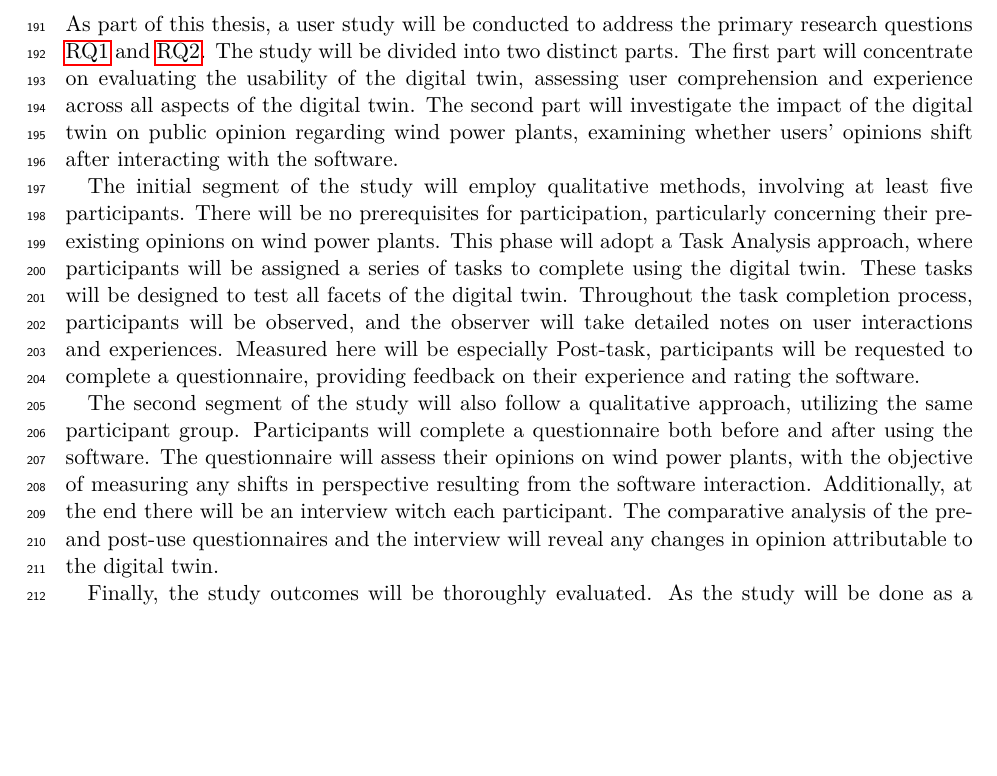
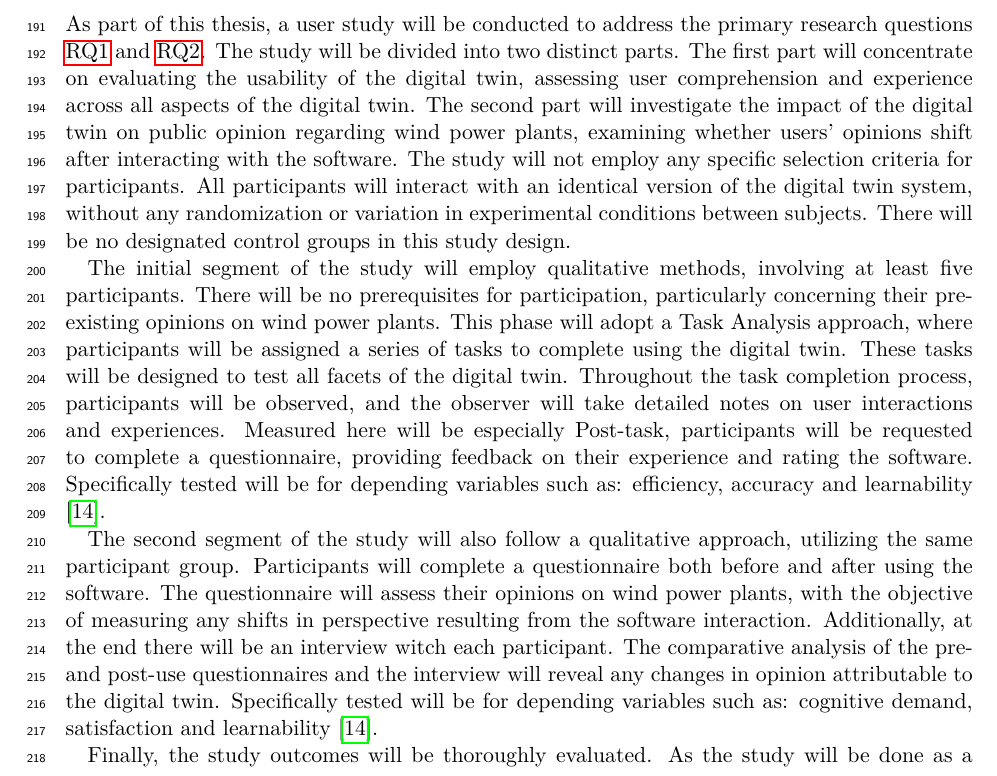
Before and after one commit to Leg-en/MA_Proposal, a LaTeX document (proposal.tex): part of page 7 of 12, cut so that both start at the same text, the shorter picture padded with empty space. Compiled offline with pdfLaTeX.

Commit message:
depending variables added

```diff
--- a/proposal.tex
+++ b/proposal.tex
@@ -194,12 +194,16 @@
     %Todos: Studien Art? Gibt es eine kontrollgrupe? Wie sieht die studie aus? Wie viele teilnehmer? Wie werden die teilnehmer ausgewählt? Wie wird die studie ausgewertet?
     \subsection{User Study}
     As part of this thesis, a user study will be conducted to address the primary research questions \cref{rq:first_q} and \cref{rq:second_q}. The study will be divided into two distinct parts. The first part will concentrate on evaluating the usability of the digital twin, assessing user comprehension and experience across all aspects of the digital twin. The second part will investigate the impact of the digital twin on public opinion regarding wind power plants, examining whether users' opinions shift after interacting with the software.
+    The study will not employ any specific selection criteria for participants. All participants will interact with an identical version of the digital twin system, without any randomization or variation in experimental conditions between subjects. There will be no designated control groups in this study design.
+    %Laut krays quelle ist das dann nur eine Quasi Studie. Aber ich baue doch jetzt keine placebo software um das zu testen?
 
     The initial segment of the study will employ qualitative methods, involving at least five participants. There will be no prerequisites for participation, particularly concerning their pre-existing opinions on wind power plants. This phase will adopt a Task Analysis approach, where participants will be assigned a series of tasks to complete using the digital twin. These tasks will be designed to test all facets of the digital twin. Throughout the task completion process, participants will be observed, and the observer will take detailed notes on user interactions and experiences. Measured here will be especially
     Post-task, participants will be requested to complete a questionnaire, providing feedback on their experience and rating the software.
-
+    Specifically tested will be for depending variables such as: efficiency, accuracy and learnability  \cite{lazarResearchMethodsHuman2017}.
 
     The second segment of the study will also follow a qualitative approach, utilizing the same participant group. Participants will complete a questionnaire both before and after using the software. The questionnaire will assess their opinions on wind power plants, with the objective of measuring any shifts in perspective resulting from the software interaction. Additionally, at the end there will be an interview witch each participant. The comparative analysis of the pre- and post-use questionnaires and the interview will reveal any changes in opinion attributable to the digital twin.
+    %Irgendwie will ich die wohl messen aber auch nicht so richtig.. Will ja wissen wie sehr sich die meinung geändert hat
+    Specifically tested will be for depending variables such as: cognitive demand, satisfaction and learnability  \cite{lazarResearchMethodsHuman2017}.
 
     Finally, the study outcomes will be thoroughly evaluated. As the study will be done as a qualitative study, the user input will pre preprocessed and the results interpreted. The findings will address the research questions, evaluating both the usability of the digital twin and its influence on public opinion regarding wind power plants. Additionally, recommendations for software improvement will be provided, though the implementation of these improvements will fall outside the scope of this thesis.
 
```
